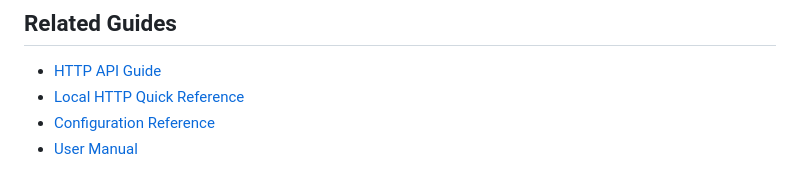
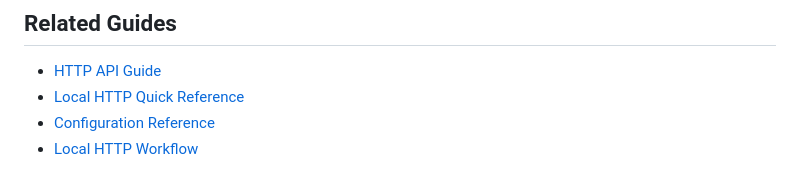
Before and after one commit to gallaway-jp/AICodeReviewer, a Markdown page: docs/http-api-recipes.md, the part around the change. Drawn GitHub-style.

Commit message:
docs: point HTTP API recipes to extracted workflow guide

```diff
--- a/docs/http-api-recipes.md
+++ b/docs/http-api-recipes.md
@@ -126,4 +126,4 @@ This endpoint does not create a job. It only returns the suggested review bundle
 - [HTTP API Guide](http-api.md)
 - [Local HTTP Quick Reference](local-http-quick-reference.md)
 - [Configuration Reference](configuration.md)
-- [User Manual](user-manual.md#local-http-workflow)
+- [Local HTTP Workflow](guides/automation/local-http-review-workflow.md)
```
